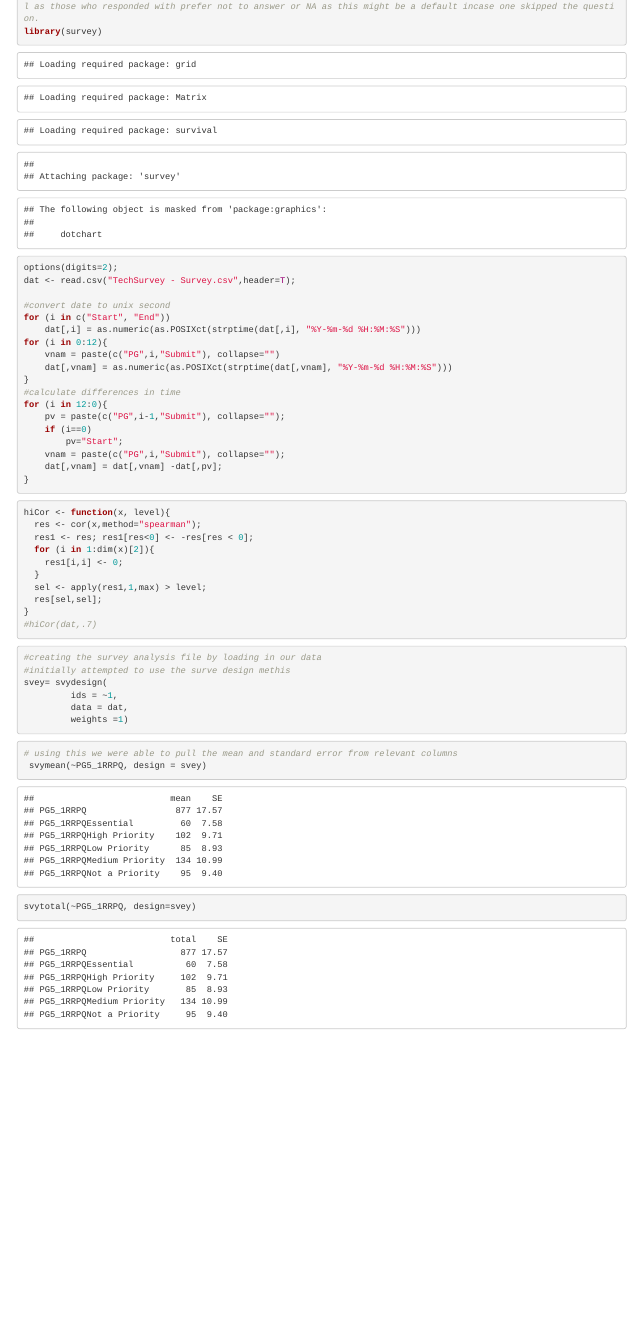
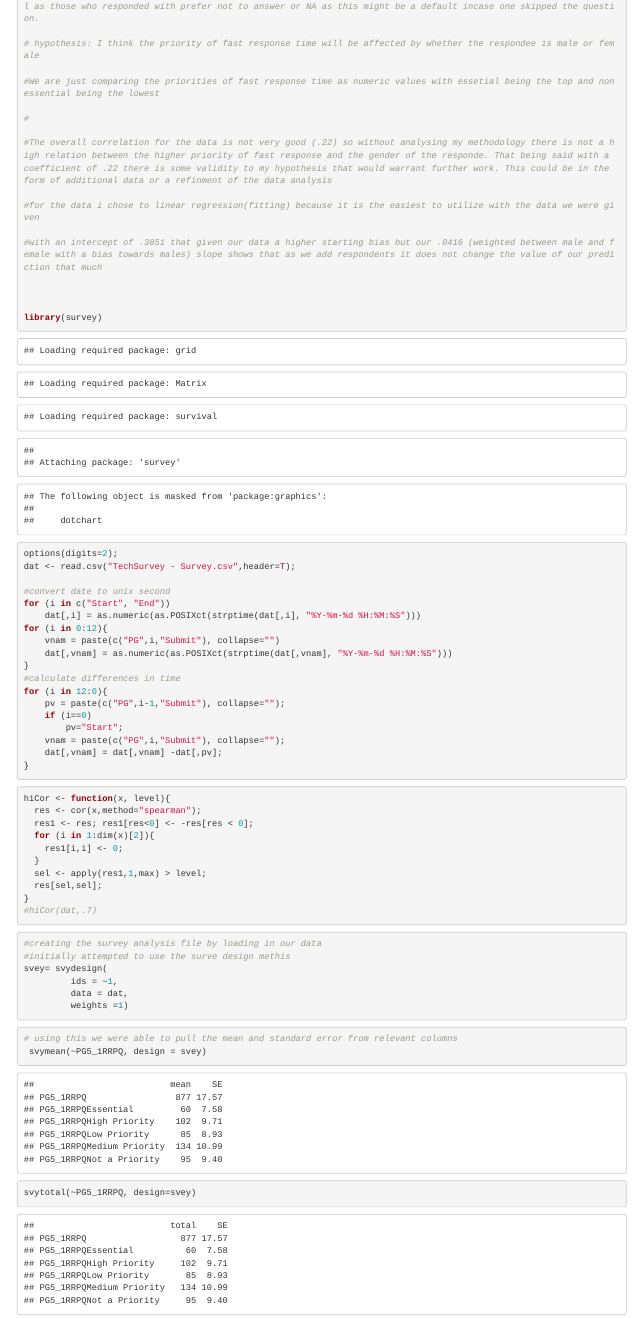
Before and after one commit to fdac18/Miniproject3, an R Markdown document (gyj992.Rmd): the page in a window 1100 px wide, from its top. Rendered offline with R 4.5, knitr and Pandoc, with nearby package versions; some code elsewhere in the file could not run offline.

Commit message:
Add files via upload

````diff
--- a/gyj992.Rmd
+++ b/gyj992.Rmd
@@ -1,5 +1,20 @@
 ```{r}
 #for this project I wanted to see the correlation between the male and female responses and the values that they selected for the how essential is response time question.The reasoning behind this choice is that generally men are considered more impulsive and less patient than women so they might have made the speed more essential. As well as those who responded with prefer not to answer or NA as this might be a default incase one skipped the question.
+
+# hypothesis: I think the priority of fast response time will be affected by whether the respondee is male or female
+
+#We are just comparing the priorities of fast response time as numeric values with essetial being the top and non essential being the lowest
+
+#
+
+#The overall correlation for the data is not very good (.22) so without analysing my methodology there is not a high relation between the higher priority of fast response and the gender of the responde. That being said with a coefficient of .22 there is some validity to my hypothesis that would warrant further work. This could be in the form of additional data or a refinment of the data analysis
+
+#for the data i chose to linear regression(fitting) because it is the easiest to utilize with the data we were given
+
+#with an intercept of .3851 that given our data a higher starting bias but our .0416 (weighted between male and female with a bias towards males) slope shows that as we add respondents it does not change the value of our prediction that much
+
+
+
 library(survey)
 options(digits=2);
 dat <- read.csv("TechSurvey - Survey.csv",header=T);
````
